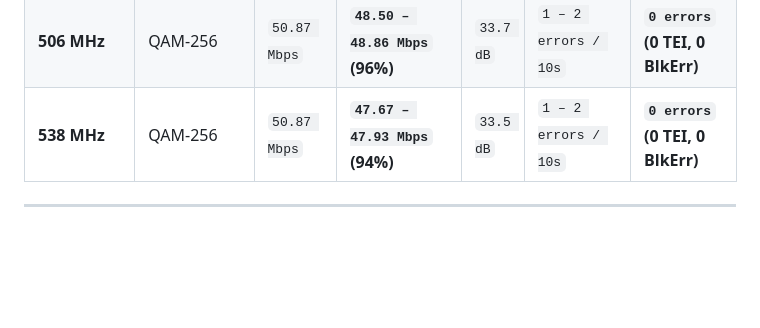
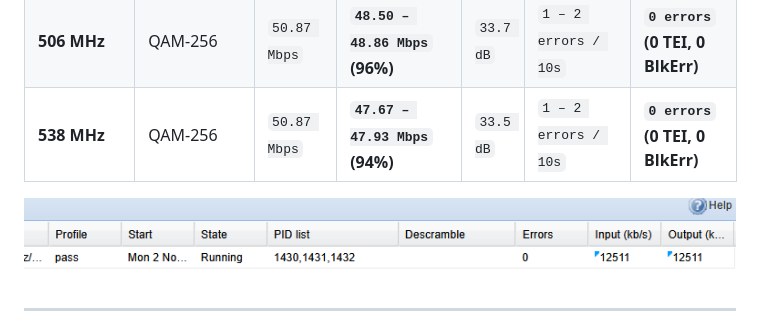
Before and after one commit to zildan/xbox-one-tuner-qam256-fix, a Markdown page: README.md, the part around the change. Rendered like a GitHub page; pictures changed too: tvheadend_0_errors.png (added); blank space fills up the shorter version.

Commit message:
Remove kernel-specific .ko binary and add Tvheadend 0-errors live benchmark screenshot

```diff
--- a/README.md
+++ b/README.md
@@ -48,6 +48,8 @@ Through live instrumentation across 18 QAM-256 cable transponders (`306 MHz` –
 | **530 MHz** | QAM-256 | `50.87 Mbps` | **`49.34 – 49.48 Mbps` (97%)** | `33.7 dB` | `1 – 2 errors / 10s` | **`0 errors` (0 TEI, 0 BlkErr)** |
 | **506 MHz** | QAM-256 | `50.87 Mbps` | **`48.50 – 48.86 Mbps` (96%)** | `33.7 dB` | `1 – 2 errors / 10s` | **`0 errors` (0 TEI, 0 BlkErr)** |
 | **538 MHz** | QAM-256 | `50.87 Mbps` | **`47.67 – 47.93 Mbps` (94%)** | `33.5 dB` | `1 – 2 errors / 10s` | **`0 errors` (0 TEI, 0 BlkErr)** |
+
+![Tvheadend Live Stream - 0 Continuity Counter Errors at 12.5 Mbps](tvheadend_0_errors.png)
 
 ---
 
```
Also changed, not shown: 1 other file.
